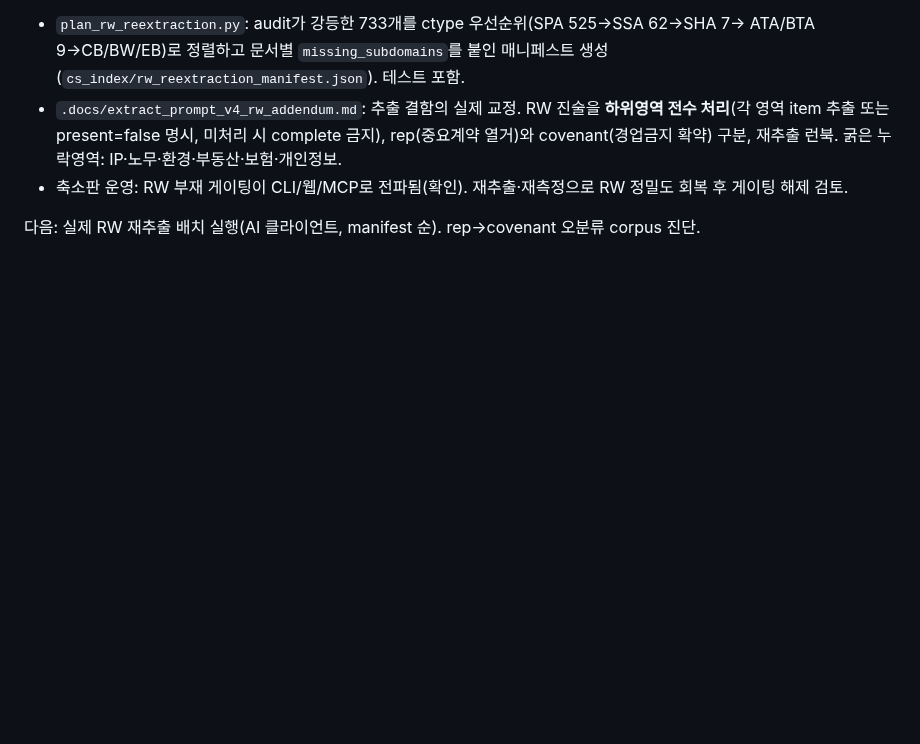
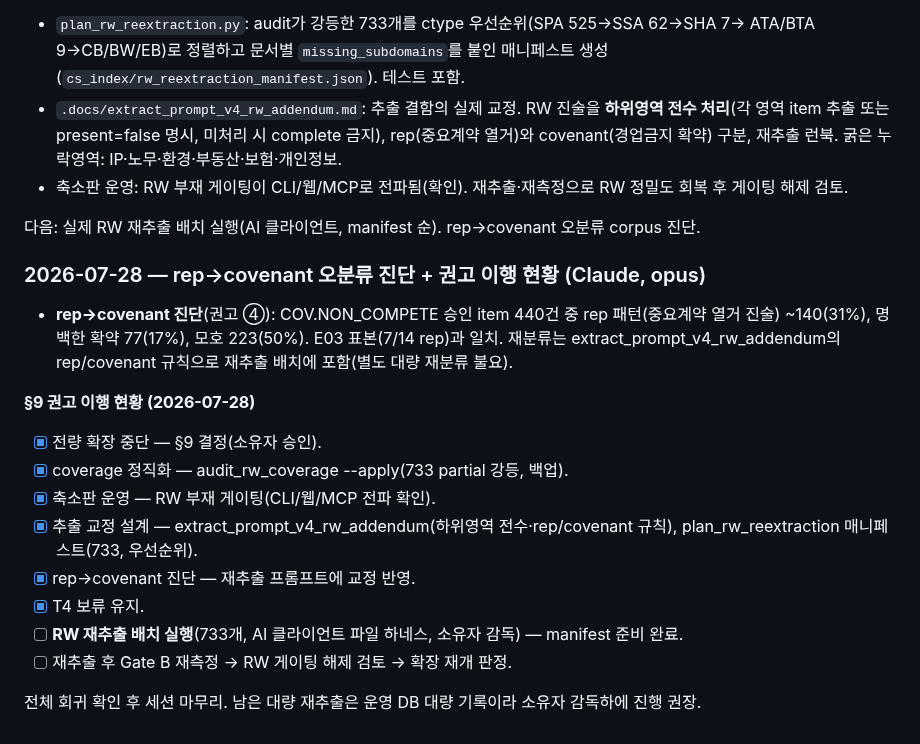
Before and after one commit to qchoi2/docs_app, a Markdown page: progress.md, the part around the change. Drawn GitHub-style; blank space fills up the shorter version.

Commit message:
docs: record rep->covenant diagnosis and §9 recommendation status
Co-Authored-By: Claude Opus 4.8 <noreply@anthropic.com>

```diff
--- a/progress.md
+++ b/progress.md
@@ -1098,3 +1098,22 @@ CORE_RW_SUBDOMAINS(조세·소송·준법·중요계약·노무·IP·환경·인
   게이팅 해제 검토.
 
 다음: 실제 RW 재추출 배치 실행(AI 클라이언트, manifest 순). rep→covenant 오분류 corpus 진단.
+
+### 2026-07-28 — rep→covenant 오분류 진단 + 권고 이행 현황 (Claude, opus)
+
+- **rep→covenant 진단**(권고 ④): COV.NON_COMPETE 승인 item 440건 중 rep 패턴(중요계약 열거
+  진술) ~140(31%), 명백한 확약 77(17%), 모호 223(50%). E03 표본(7/14 rep)과 일치. 재분류는
+  extract_prompt_v4_rw_addendum의 rep/covenant 규칙으로 재추출 배치에 포함(별도 대량 재분류 불요).
+
+**§9 권고 이행 현황 (2026-07-28)**
+- [x] 전량 확장 중단 — §9 결정(소유자 승인).
+- [x] coverage 정직화 — audit_rw_coverage --apply(733 partial 강등, 백업).
+- [x] 축소판 운영 — RW 부재 게이팅(CLI/웹/MCP 전파 확인).
+- [x] 추출 교정 설계 — extract_prompt_v4_rw_addendum(하위영역 전수·rep/covenant 규칙),
+      plan_rw_reextraction 매니페스트(733, 우선순위).
+- [x] rep→covenant 진단 — 재추출 프롬프트에 교정 반영.
+- [x] T4 보류 유지.
+- [ ] **RW 재추출 배치 실행**(733개, AI 클라이언트 파일 하네스, 소유자 감독) — manifest 준비 완료.
+- [ ] 재추출 후 Gate B 재측정 → RW 게이팅 해제 검토 → 확장 재개 판정.
+
+전체 회귀 확인 후 세션 마무리. 남은 대량 재추출은 운영 DB 대량 기록이라 소유자 감독하에 진행 권장.
```
